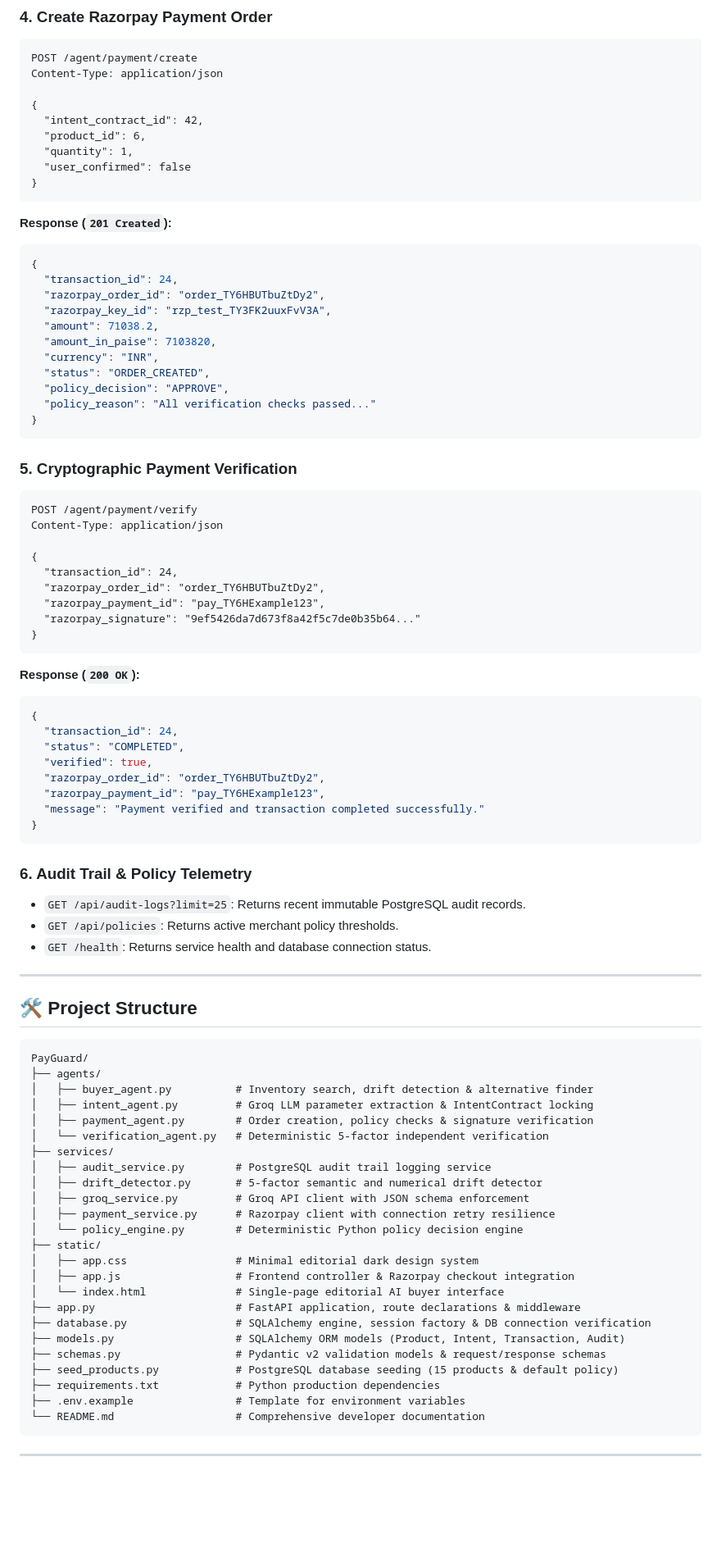
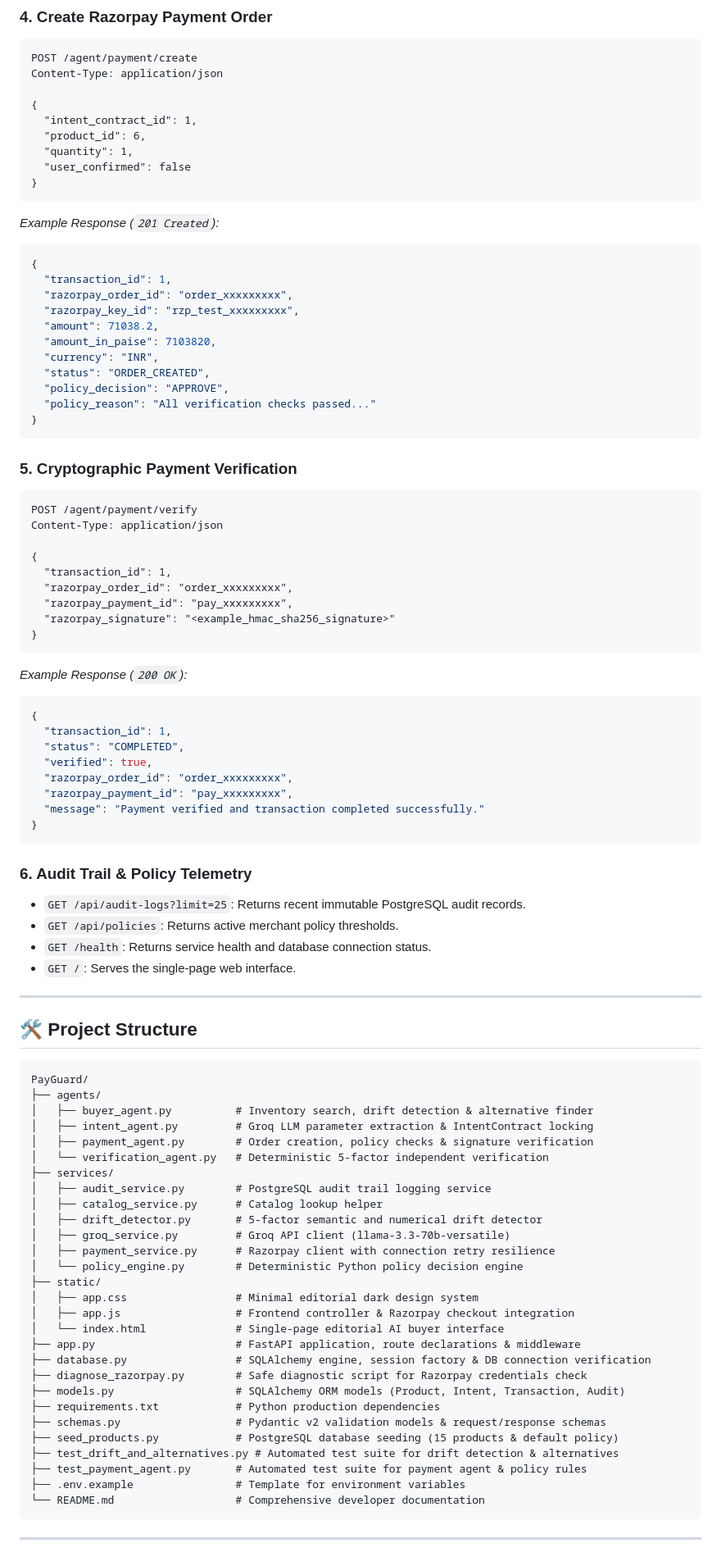
Before and after one commit to Shivangi1515/PayGuard, a Markdown page: README.md, the part around one of its changes. Shown at 82% size. Drawn GitHub-style; blank space fills up the shorter version.

````diff
--- a/README.md
+++ b/README.md
@@ -296,18 +319,18 @@ POST /agent/payment/create
 Content-Type: application/json
 
 {
-  "intent_contract_id": 42,
+  "intent_contract_id": 1,
   "product_id": 6,
   "quantity": 1,
   "user_confirmed": false
 }
 ```
-**Response (`201 Created`):**
+*Example Response (`201 Created`):*
 ```json
 {
-  "transaction_id": 24,
-  "razorpay_order_id": "order_TY6HBUTbuZtDy2",
-  "razorpay_key_id": "rzp_test_TY3FK2uuxFvV3A",
+  "transaction_id": 1,
+  "razorpay_order_id": "order_xxxxxxxxx",
+  "razorpay_key_id": "rzp_test_xxxxxxxxx",
   "amount": 71038.2,
   "amount_in_paise": 7103820,
   "currency": "INR",
@@ -323,20 +346,20 @@ POST /agent/payment/verify
 Content-Type: application/json
 
 {
-  "transaction_id": 24,
-  "razorpay_order_id": "order_TY6HBUTbuZtDy2",
-  "razorpay_payment_id": "pay_TY6HExample123",
-  "razorpay_signature": "9ef5426da7d673f8a42f5c7de0b35b64..."
+  "transaction_id": 1,
+  "razorpay_order_id": "order_xxxxxxxxx",
+  "razorpay_payment_id": "pay_xxxxxxxxx",
+  "razorpay_signature": "<example_hmac_sha256_signature>"
 }
 ```
-**Response (`200 OK`):**
+*Example Response (`200 OK`):*
 ```json
 {
-  "transaction_id": 24,
+  "transaction_id": 1,
   "status": "COMPLETED",
   "verified": true,
-  "razorpay_order_id": "order_TY6HBUTbuZtDy2",
-  "razorpay_payment_id": "pay_TY6HExample123",
+  "razorpay_order_id": "order_xxxxxxxxx",
+  "razorpay_payment_id": "pay_xxxxxxxxx",
   "message": "Payment verified and transaction completed successfully."
 }
 ```
@@ -345,6 +368,7 @@ Content-Type: application/json
 * `GET /api/audit-logs?limit=25`: Returns recent immutable PostgreSQL audit records.
 * `GET /api/policies`: Returns active merchant policy thresholds.
 * `GET /health`: Returns service health and database connection status.
+* `GET /`: Serves the single-page web interface.
 
 ---
 
@@ -359,8 +383,9 @@ PayGuard/
 │   └── verification_agent.py   # Deterministic 5-factor independent verification
 ├── services/
 │   ├── audit_service.py        # PostgreSQL audit trail logging service
+│   ├── catalog_service.py      # Catalog lookup helper
 │   ├── drift_detector.py       # 5-factor semantic and numerical drift detector
-│   ├── groq_service.py         # Groq API client with JSON schema enforcement
+│   ├── groq_service.py         # Groq API client (llama-3.3-70b-versatile)
 │   ├── payment_service.py      # Razorpay client with connection retry resilience
 │   └── policy_engine.py        # Deterministic Python policy decision engine
 ├── static/
@@ -369,10 +394,13 @@ PayGuard/
 │   └── index.html              # Single-page editorial AI buyer interface
 ├── app.py                      # FastAPI application, route declarations & middleware
 ├── database.py                 # SQLAlchemy engine, session factory & DB connection verification
+├── diagnose_razorpay.py        # Safe diagnostic script for Razorpay credentials check
 ├── models.py                   # SQLAlchemy ORM models (Product, Intent, Transaction, Audit)
+├── requirements.txt            # Python production dependencies
 ├── schemas.py                  # Pydantic v2 validation models & request/response schemas
 ├── seed_products.py            # PostgreSQL database seeding (15 products & default policy)
-├── requirements.txt            # Python production dependencies
+├── test_drift_and_alternatives.py # Automated test suite for drift detection & alternatives
+├── test_payment_agent.py       # Automated test suite for payment agent & policy rules
 ├── .env.example                # Template for environment variables
 └── README.md                   # Comprehensive developer documentation
 ```
````
Also changed, not shown: other parts of README.md (+97 -51 lines).
